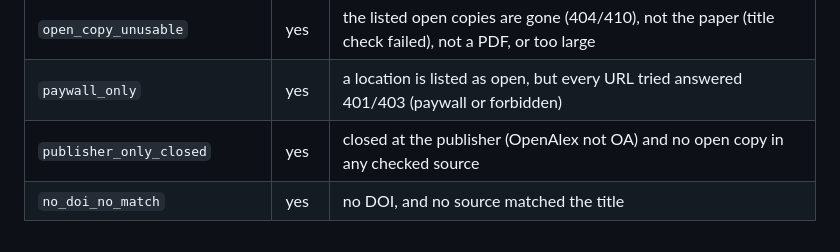
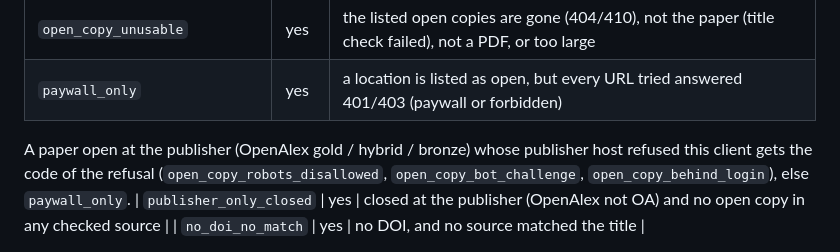
Before and after one commit to liv-daliberti/cs-labs-atlas, a Markdown page: docs/UNAVAILABLE.md, the part around the change. GitHub-like rendering.

```diff
--- a/docs/UNAVAILABLE.md
+++ b/docs/UNAVAILABLE.md
@@ -85,6 +85,9 @@ Exactly one per paper, the first that applies in this order:
 | `landing_page_without_pdf` | yes | the open locations are landing pages (PubMed record without PMC text, a repository record without a file) with no PDF |
 | `open_copy_unusable` | yes | the listed open copies are gone (404/410), not the paper (title check failed), not a PDF, or too large |
 | `paywall_only` | yes | a location is listed as open, but every URL tried answered 401/403 (paywall or forbidden) |
+
+A paper open at the publisher (OpenAlex gold / hybrid / bronze) whose publisher host refused this client gets the code of
+the refusal (`open_copy_robots_disallowed`, `open_copy_bot_challenge`, `open_copy_behind_login`), else `paywall_only`.
 | `publisher_only_closed` | yes | closed at the publisher (OpenAlex not OA) and no open copy in any checked source |
 | `no_doi_no_match` | yes | no DOI, and no source matched the title |
 
```
Also changed, not shown: docs/CHANNELS.md (+4 -0 lines).
